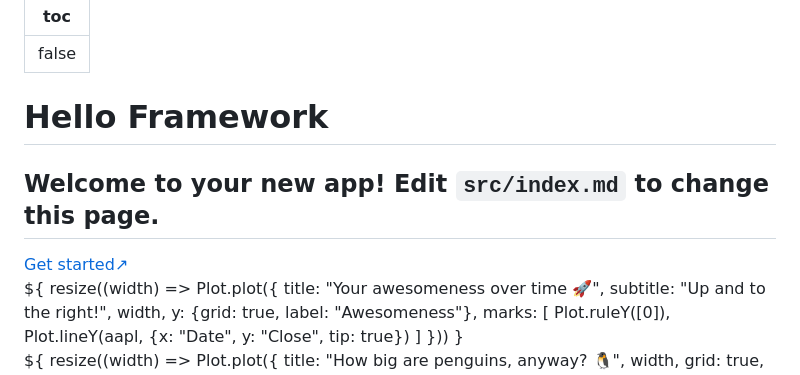
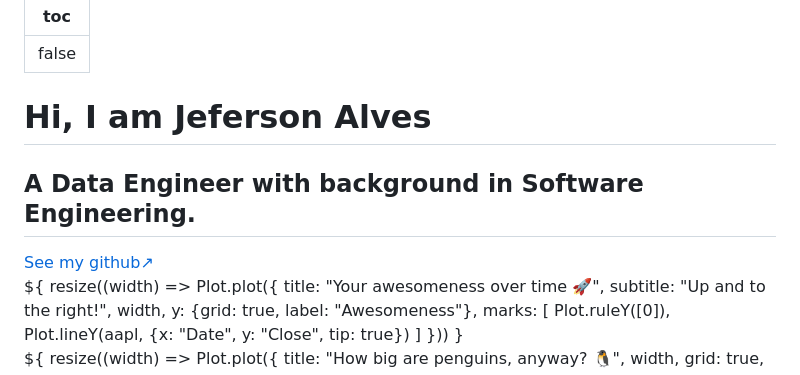
Before and after one commit to Jefersonalves/personal-website, a Markdown page: src/index.md, the part around the change. Drawn GitHub-style.

Commit message:
add personal info in title and subtitle

```diff
--- a/src/index.md
+++ b/src/index.md
@@ -3,9 +3,9 @@ toc: false
 ---
 
 <div class="hero">
-  <h1>Hello Framework</h1>
-  <h2>Welcome to your new app! Edit&nbsp;<code style="font-size: 90%;">src/index.md</code> to change this page.</h2>
-  <a href="https://observablehq.com/framework/getting-started">Get started<span style="display: inline-block; margin-left: 0.25rem;">↗︎</span></a>
+  <h1>Hi, I am Jeferson Alves</h1>
+  <h2>A Data Engineer with background in Software Engineering.</h2>
+  <a href="https://github.com/Jefersonalves">See my github<span style="display: inline-block; margin-left: 0.25rem;">↗︎</span></a>
 </div>
 
 <div class="grid grid-cols-2" style="grid-auto-rows: 504px;">
```
